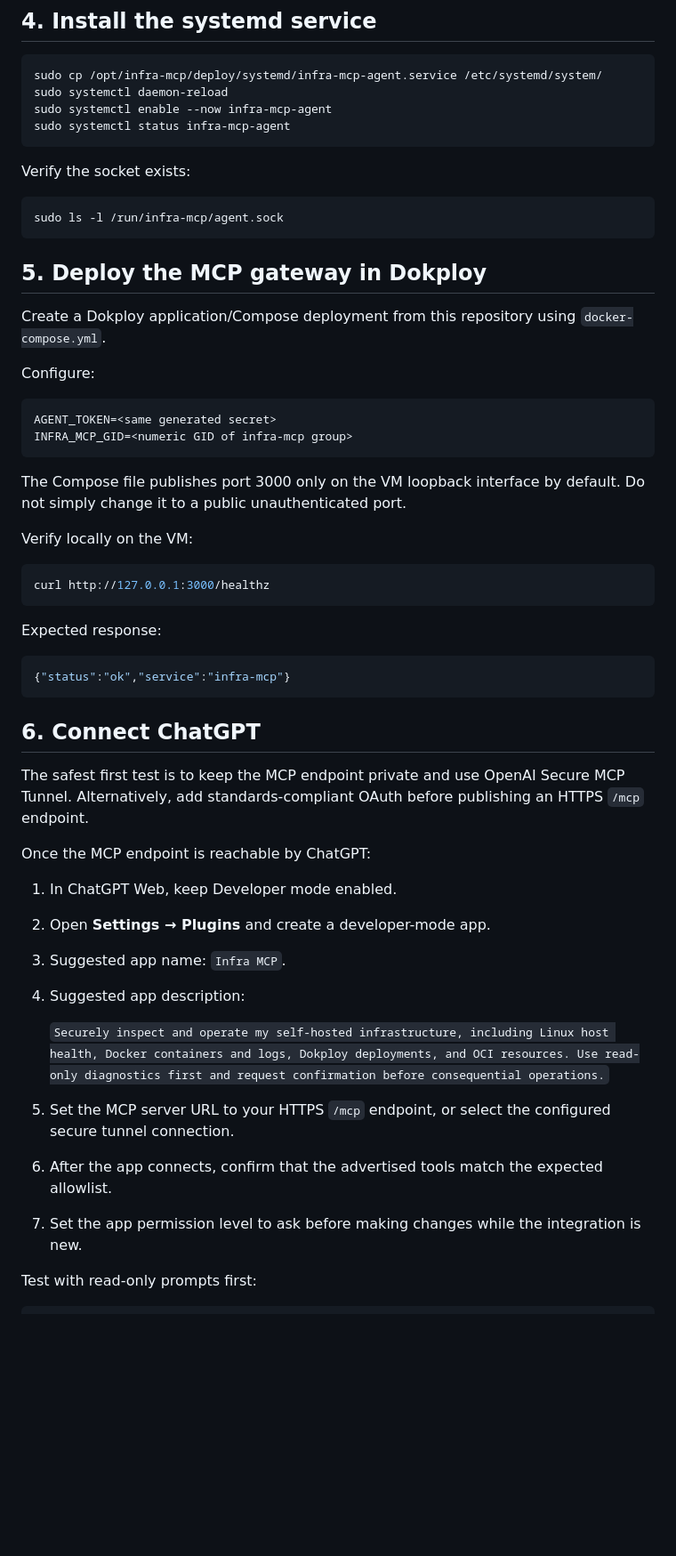
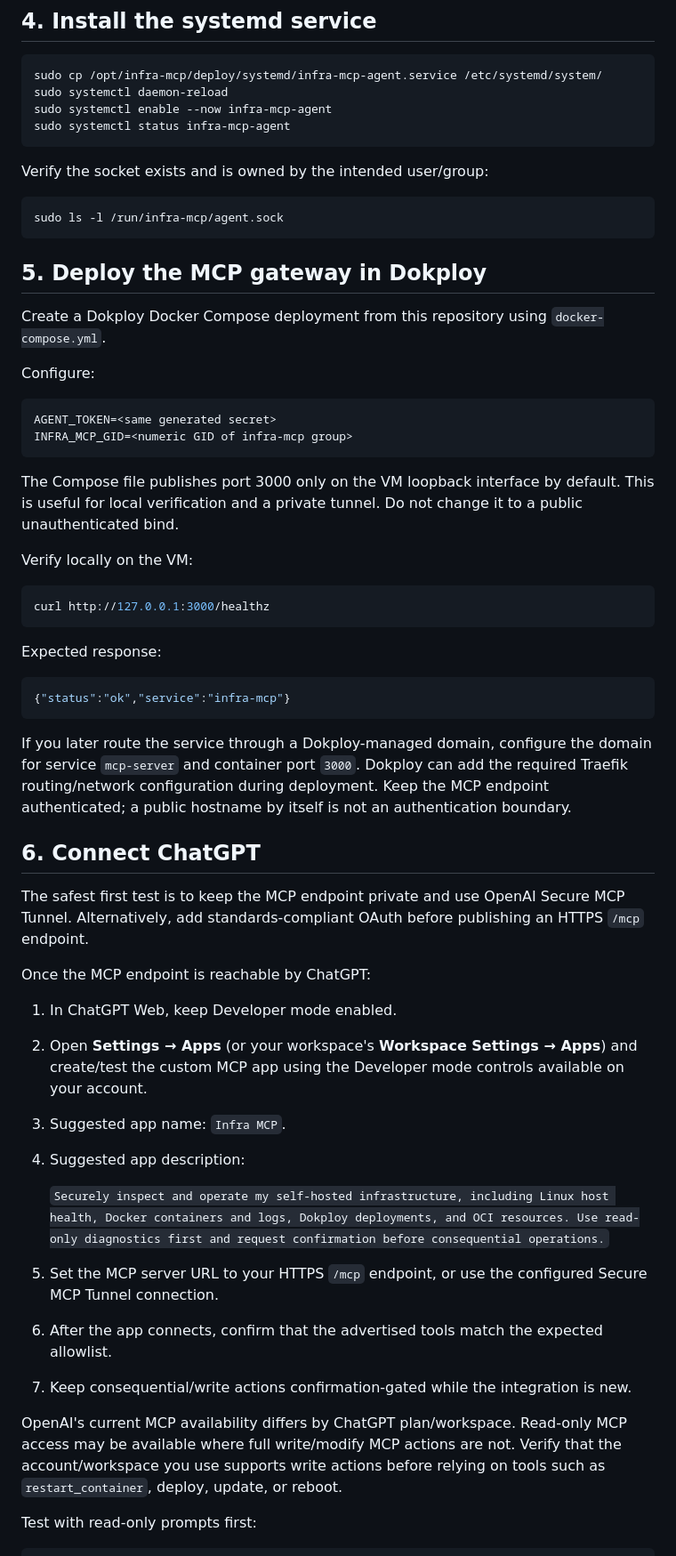
Before and after one commit to Phloraxx/infra-mcp, a Markdown page: docs/DEPLOYMENT.md, the part around one of its changes. Shown at 89% size. Rendered like a GitHub page; blank space fills up the shorter version.

````diff
--- a/docs/DEPLOYMENT.md
+++ b/docs/DEPLOYMENT.md
@@ -62,7 +69,7 @@ sudo systemctl enable --now infra-mcp-agent
 sudo systemctl status infra-mcp-agent
 ```
 
-Verify the socket exists:
+Verify the socket exists and is owned by the intended user/group:
 
 ```bash
 sudo ls -l /run/infra-mcp/agent.sock
@@ -70,7 +77,7 @@ sudo ls -l /run/infra-mcp/agent.sock
 
 ## 5. Deploy the MCP gateway in Dokploy
 
-Create a Dokploy application/Compose deployment from this repository using `docker-compose.yml`.
+Create a Dokploy Docker Compose deployment from this repository using `docker-compose.yml`.
 
 Configure:
 
@@ -79,7 +86,7 @@ AGENT_TOKEN=<same generated secret>
 INFRA_MCP_GID=<numeric GID of infra-mcp group>
 ```
 
-The Compose file publishes port 3000 only on the VM loopback interface by default. Do not simply change it to a public unauthenticated port.
+The Compose file publishes port 3000 only on the VM loopback interface by default. This is useful for local verification and a private tunnel. Do not change it to a public unauthenticated bind.
 
 Verify locally on the VM:
 
@@ -93,6 +100,8 @@ Expected response:
 {"status":"ok","service":"infra-mcp"}
 ```
 
+If you later route the service through a Dokploy-managed domain, configure the domain for service `mcp-server` and container port `3000`. Dokploy can add the required Traefik routing/network configuration during deployment. Keep the MCP endpoint authenticated; a public hostname by itself is not an authentication boundary.
+
 ## 6. Connect ChatGPT
 
 The safest first test is to keep the MCP endpoint private and use OpenAI Secure MCP Tunnel. Alternatively, add standards-compliant OAuth before publishing an HTTPS `/mcp` endpoint.
@@ -100,15 +109,17 @@ The safest first test is to keep the MCP endpoint private and use OpenAI Secure
 Once the MCP endpoint is reachable by ChatGPT:
 
 1. In ChatGPT Web, keep Developer mode enabled.
-2. Open **Settings → Plugins** and create a developer-mode app.
+2. Open **Settings → Apps** (or your workspace's **Workspace Settings → Apps**) and create/test the custom MCP app using the Developer mode controls available on your account.
 3. Suggested app name: `Infra MCP`.
 4. Suggested app description:
 
    `Securely inspect and operate my self-hosted infrastructure, including Linux host health, Docker containers and logs, Dokploy deployments, and OCI resources. Use read-only diagnostics first and request confirmation before consequential operations.`
 
-5. Set the MCP server URL to your HTTPS `/mcp` endpoint, or select the configured secure tunnel connection.
+5. Set the MCP server URL to your HTTPS `/mcp` endpoint, or use the configured Secure MCP Tunnel connection.
 6. After the app connects, confirm that the advertised tools match the expected allowlist.
-7. Set the app permission level to ask before making changes while the integration is new.
+7. Keep consequential/write actions confirmation-gated while the integration is new.
+
+OpenAI's current MCP availability differs by ChatGPT plan/workspace. Read-only MCP access may be available where full write/modify MCP actions are not. Verify that the account/workspace you use supports write actions before relying on tools such as `restart_container`, deploy, update, or reboot.
 
 Test with read-only prompts first:
 
````
Also changed, not shown: other parts of docs/DEPLOYMENT.md (+13 -6 lines).
